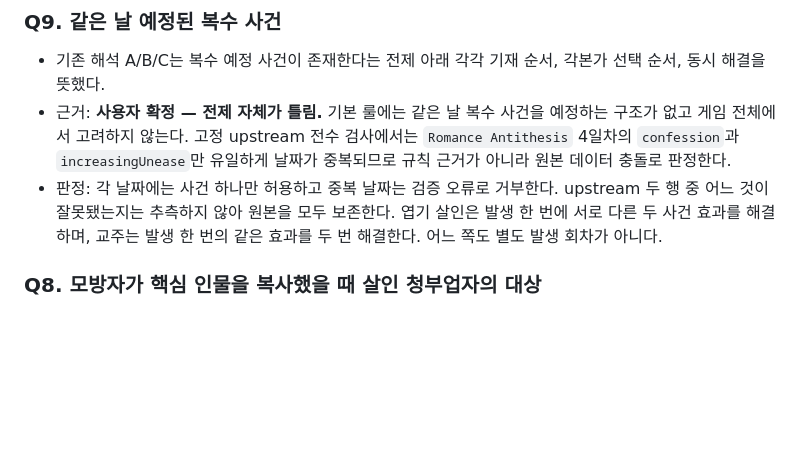
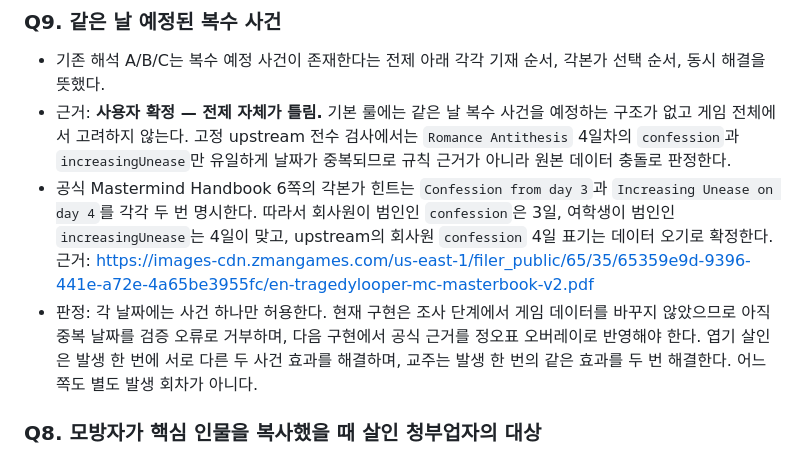
Before and after one commit to qazesc2h/tragedy-looper-mastermind, a Markdown page: QUESTIONS.md, the part around the change. Rendered like a GitHub page; blank space fills up the shorter version.

```diff
--- a/QUESTIONS.md
+++ b/QUESTIONS.md
@@ -74,8 +74,14 @@
   구조가 없고 게임 전체에서 고려하지 않는다. 고정 upstream 전수 검사에서는
   `Romance Antithesis` 4일차의 `confession`과 `increasingUnease`만 유일하게 날짜가
   중복되므로 규칙 근거가 아니라 원본 데이터 충돌로 판정한다.
-- 판정: 각 날짜에는 사건 하나만 허용하고 중복 날짜는 검증 오류로 거부한다. upstream
-  두 행 중 어느 것이 잘못됐는지는 추측하지 않아 원본을 모두 보존한다. 엽기 살인은
+- 공식 Mastermind Handbook 6쪽의 각본가 힌트는 `Confession from day 3`과
+  `Increasing Unease on day 4`를 각각 두 번 명시한다. 따라서 회사원이 범인인
+  `confession`은 3일, 여학생이 범인인 `increasingUnease`는 4일이 맞고, upstream의
+  회사원 `confession` 4일 표기는 데이터 오기로 확정한다.
+  근거: <https://images-cdn.zmangames.com/us-east-1/filer_public/65/35/65359e9d-9396-441e-a72e-4a65be3955fc/en-tragedylooper-mc-masterbook-v2.pdf>
+- 판정: 각 날짜에는 사건 하나만 허용한다. 현재 구현은 조사 단계에서 게임 데이터를
+  바꾸지 않았으므로 아직 중복 날짜를 검증 오류로 거부하며, 다음 구현에서 공식 근거를
+  정오표 오버레이로 반영해야 한다. 엽기 살인은
   발생 한 번에 서로 다른 두 사건 효과를 해결하며, 교주는 발생 한 번의 같은 효과를
   두 번 해결한다. 어느 쪽도 별도 발생 회차가 아니다.
 
```
Also changed, not shown: HANDOFF.md (+9 -5 lines).
